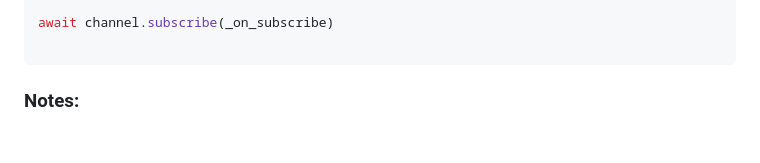
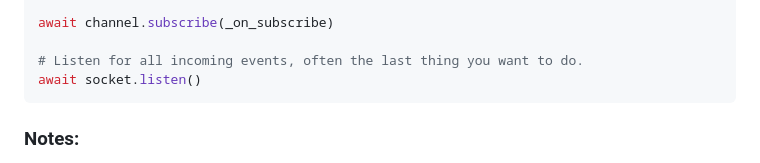
Before and after one commit to supabase/realtime-py, a Markdown page: README.md, the part around the change. Drawn GitHub-style; blank space fills up the shorter version.

````diff
--- a/README.md
+++ b/README.md
@@ -60,6 +60,8 @@ def _on_subscribe(status: RealtimeSubscribeStates, err: Optional[Exception]):
 
 await channel.subscribe(_on_subscribe)
 
+# Listen for all incoming events, often the last thing you want to do.
+await socket.listen()
 ```
 
 ### Notes:
````
